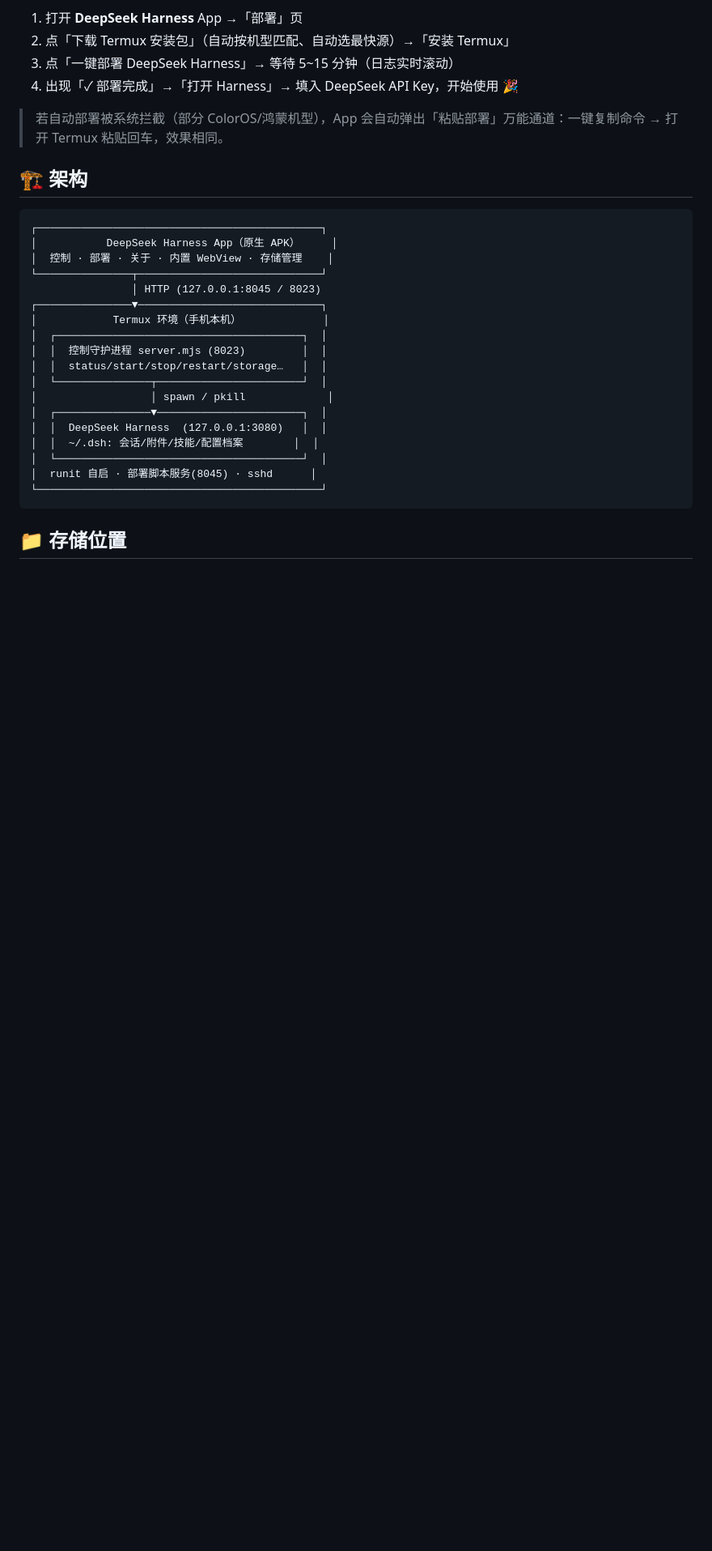
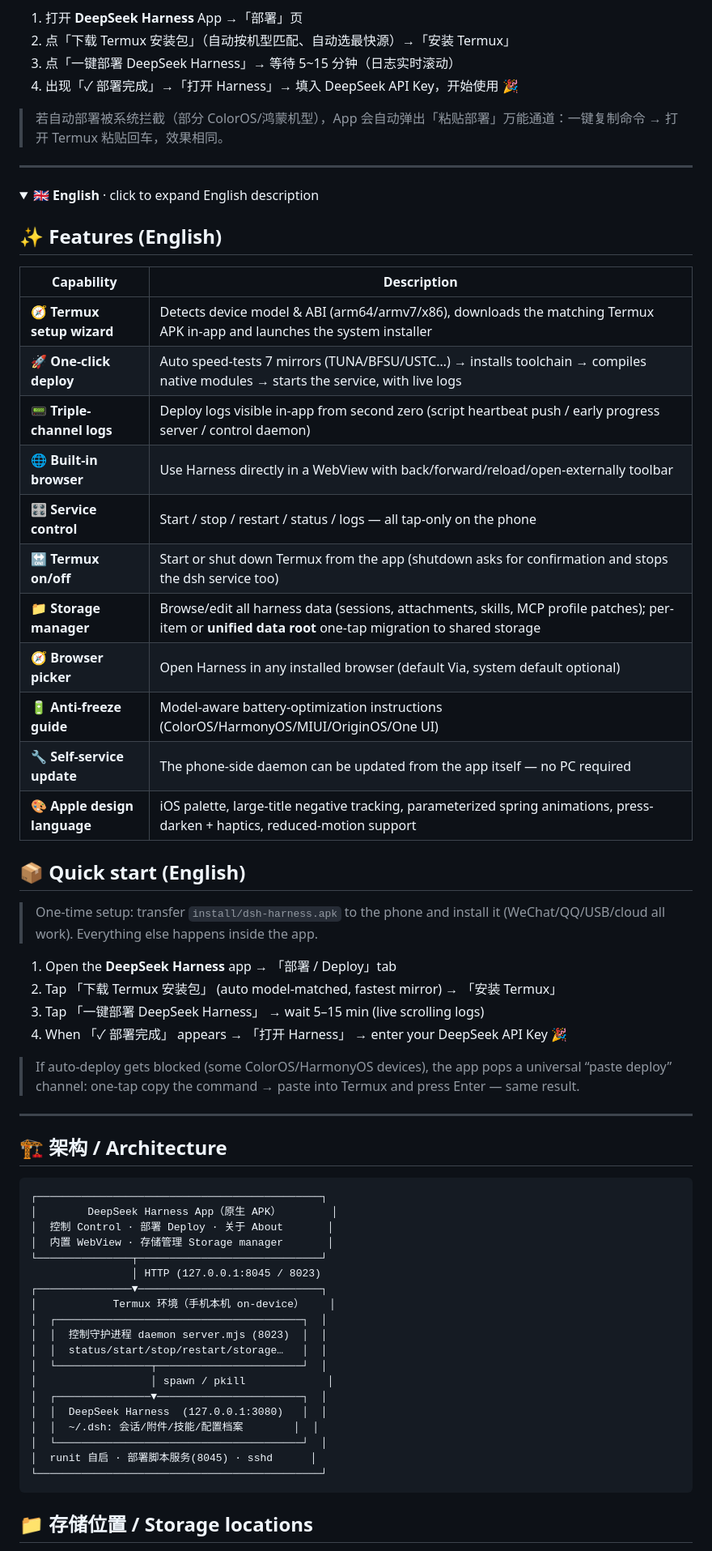
Before and after one commit to Jensen-Yao/deepseek-harness-android-app, a Markdown page: README.md, the part around one of its changes. Shown at 81% size. Rendered like a GitHub page; folded sections open; blank space fills up the shorter version.

````diff
--- a/README.md
+++ b/README.md
@@ -41,18 +46,57 @@
 
 > 若自动部署被系统拦截（部分 ColorOS/鸿蒙机型），App 会自动弹出「粘贴部署」万能通道：一键复制命令 → 打开 Termux 粘贴回车，效果相同。
 
-## 🏗 架构
+</details>
+
+---
+
+<details>
+<summary><b>🇬🇧 English</b> · click to expand English description</summary>
+
+## ✨ Features (English)
+
+| Capability | Description |
+|---|---|
+| 🧭 **Termux setup wizard** | Detects device model & ABI (arm64/armv7/x86), downloads the matching Termux APK in-app and launches the system installer |
+| 🚀 **One-click deploy** | Auto speed-tests 7 mirrors (TUNA/BFSU/USTC…) → installs toolchain → compiles native modules → starts the service, with live logs |
+| 📟 **Triple-channel logs** | Deploy logs visible in-app from second zero (script heartbeat push / early progress server / control daemon) |
+| 🌐 **Built-in browser** | Use Harness directly in a WebView with back/forward/reload/open-externally toolbar |
+| 🎛 **Service control** | Start / stop / restart / status / logs — all tap-only on the phone |
+| 🔛 **Termux on/off** | Start or shut down Termux from the app (shutdown asks for confirmation and stops the dsh service too) |
+| 📁 **Storage manager** | Browse/edit all harness data (sessions, attachments, skills, MCP profile patches); per-item or **unified data root** one-tap migration to shared storage |
+| 🧭 **Browser picker** | Open Harness in any installed browser (default Via, system default optional) |
+| 🔋 **Anti-freeze guide** | Model-aware battery-optimization instructions (ColorOS/HarmonyOS/MIUI/OriginOS/One UI) |
+| 🔧 **Self-service update** | The phone-side daemon can be updated from the app itself — no PC required |
+| 🎨 **Apple design language** | iOS palette, large-title negative tracking, parameterized spring animations, press-darken + haptics, reduced-motion support |
+
+## 📦 Quick start (English)
+
+> One-time setup: transfer `install/dsh-harness.apk` to the phone and install it (WeChat/QQ/USB/cloud all work). Everything else happens inside the app.
+
+1. Open the **DeepSeek Harness** app → 「部署 / Deploy」tab
+2. Tap 「下载 Termux 安装包」 (auto model-matched, fastest mirror) → 「安装 Termux」
+3. Tap 「一键部署 DeepSeek Harness」 → wait 5–15 min (live scrolling logs)
+4. When 「✓ 部署完成」 appears → 「打开 Harness」 → enter your DeepSeek API Key 🎉
+
+> If auto-deploy gets blocked (some ColorOS/HarmonyOS devices), the app pops a universal “paste deploy” channel: one-tap copy the command → paste into Termux and press Enter — same result.
+
+</details>
+
+---
+
+## 🏗 架构 / Architecture
 
 ```
 ┌─────────────────────────────────────────────┐
-│           DeepSeek Harness App（原生 APK）     │
-│  控制 · 部署 · 关于 · 内置 WebView · 存储管理    │
+│        DeepSeek Harness App（原生 APK）        │
+│  控制 Control · 部署 Deploy · 关于 About       │
+│  内置 WebView · 存储管理 Storage manager       │
 └───────────────┬─────────────────────────────┘
                 │ HTTP (127.0.0.1:8045 / 8023)
 ┌───────────────▼─────────────────────────────┐
-│            Termux 环境（手机本机）             │
+│            Termux 环境（手机本机 on-device）    │
 │  ┌───────────────────────────────────────┐  │
-│  │  控制守护进程 server.mjs (8023)         │  │
+│  │  控制守护进程 daemon server.mjs (8023)  │  │
 │  │  status/start/stop/restart/storage…   │  │
 │  └───────────────┬───────────────────────┘  │
 │                  │ spawn / pkill             │
@@ -64,5 +108,5 @@
 └─────────────────────────────────────────────┘
 ```
 
-## 📁 存储位置
+## 📁 存储位置 / Storage locations
 
````
Also changed, not shown: other parts of README.md (+33 -25 lines).
